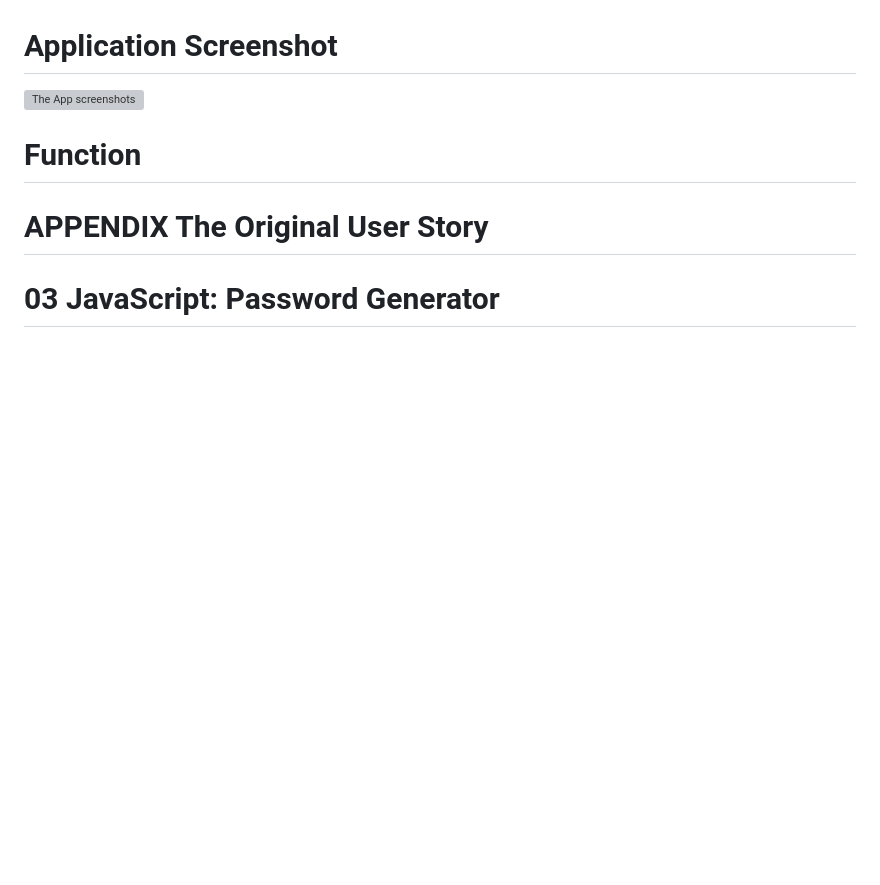
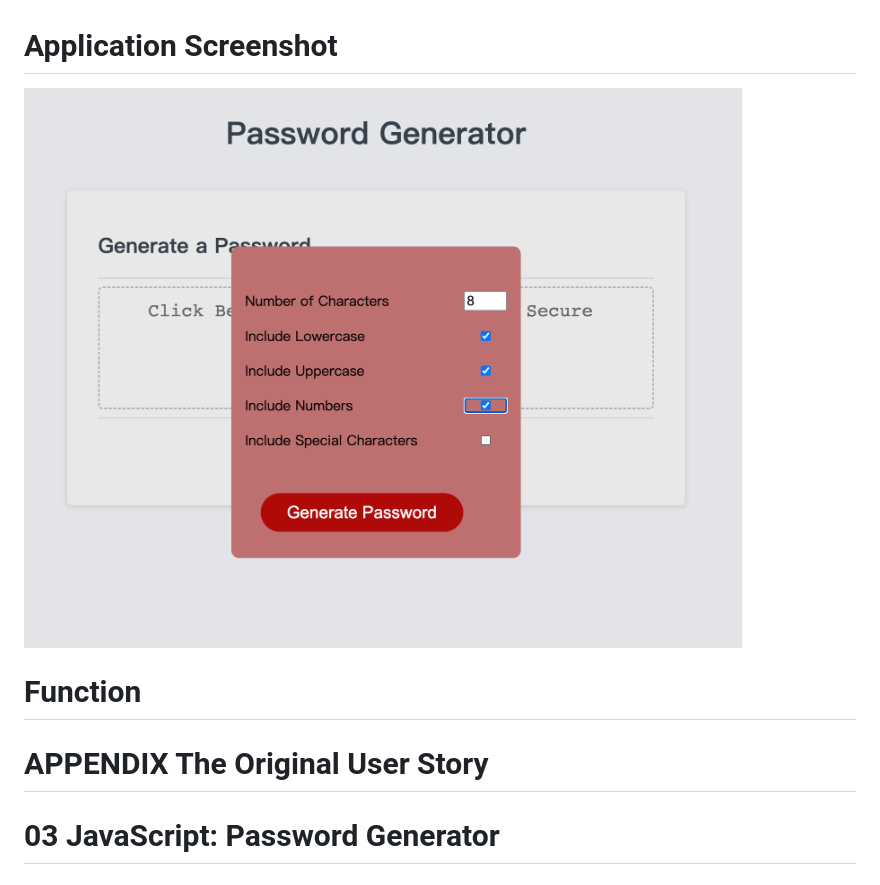
Before and after one commit to unbmattzhao/A_Password_Generator, a Markdown page: README.md, the part around the change. GitHub-like rendering; pictures changed too: img/screenshot.png (added); blank space fills up the shorter version; grey boxes are pictures that could not be loaded.

Commit message:
img in readme

```diff
--- a/README.md
+++ b/README.md
@@ -12,7 +12,7 @@ https://github.com/unbmattzhao/Passgen-w3/
 
 # Application Screenshot
 
-![The App screenshots](relative/path/to/img.jpg?raw=true "Password Generator")
+![The App screenshots](./img/screenshot.png "Password Generator")
 
 
 # Function
```
Also changed, not shown: 1 other file.
